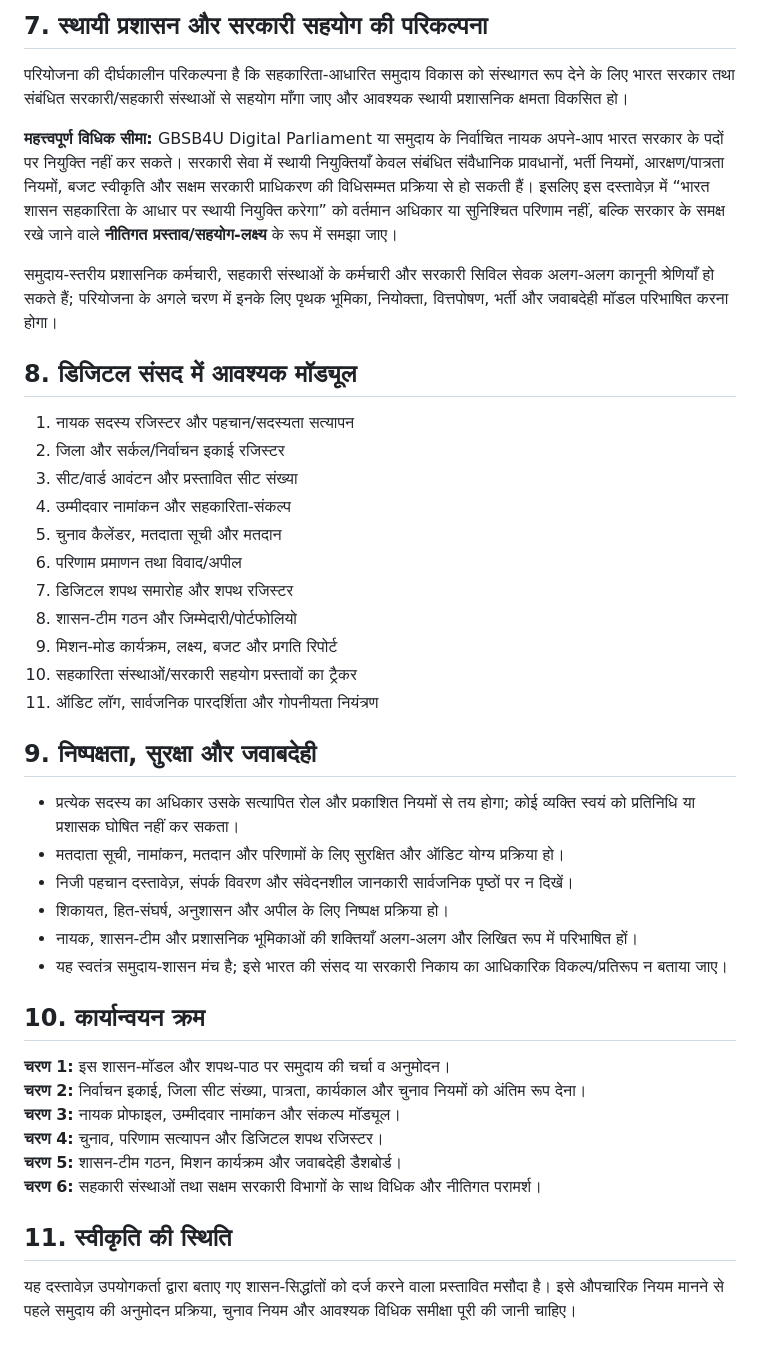
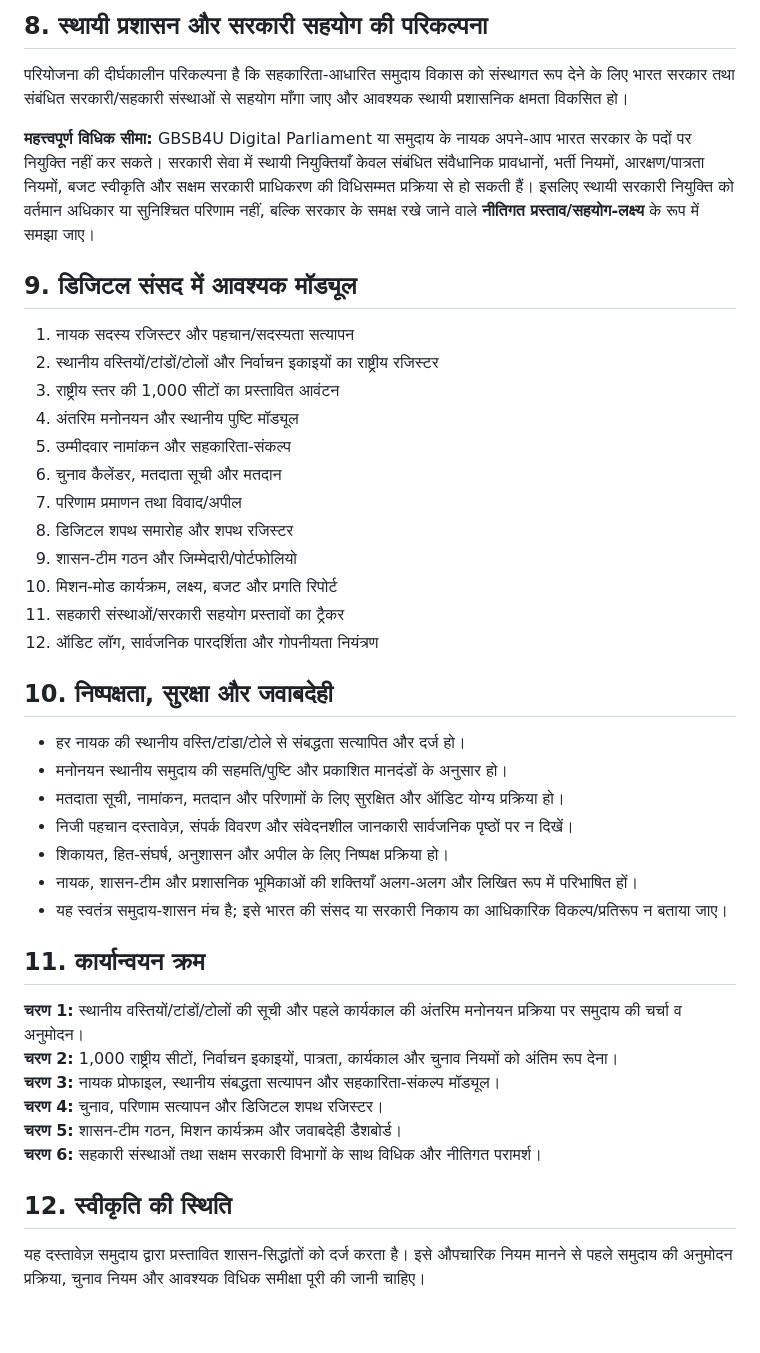
Before and after one commit to ajaysingh132/gbsbforyou-constitution, a Markdown page: docs/core/NAAYAK-REPRESENTATION-AND-COOPERATIVE-MANDATE.md, the part around one of its changes. Rendered like a GitHub page.

```diff
--- a/docs/core/NAAYAK-REPRESENTATION-AND-COOPERATIVE-MANDATE.md
+++ b/docs/core/NAAYAK-REPRESENTATION-AND-COOPERATIVE-MANDATE.md
@@ -52,39 +56,39 @@
 
-## 7. स्थायी प्रशासन और सरकारी सहयोग की परिकल्पना
+## 8. स्थायी प्रशासन और सरकारी सहयोग की परिकल्पना
 परियोजना की दीर्घकालीन परिकल्पना है कि सहकारिता-आधारित समुदाय विकास को संस्थागत रूप देने के लिए भारत सरकार तथा संबंधित सरकारी/सहकारी संस्थाओं से सहयोग माँगा जाए और आवश्यक स्थायी प्रशासनिक क्षमता विकसित हो।
 
-**महत्त्वपूर्ण विधिक सीमा:** GBSB4U Digital Parliament या समुदाय के निर्वाचित नायक अपने-आप भारत सरकार के पदों पर नियुक्ति नहीं कर सकते। सरकारी सेवा में स्थायी नियुक्तियाँ केवल संबंधित संवैधानिक प्रावधानों, भर्ती नियमों, आरक्षण/पात्रता नियमों, बजट स्वीकृति और सक्षम सरकारी प्राधिकरण की विधिसम्मत प्रक्रिया से हो सकती हैं। इसलिए इस दस्तावेज़ में “भारत शासन सहकारिता के आधार पर स्थायी नियुक्ति करेगा” को वर्तमान अधिकार या सुनिश्चित परिणाम नहीं, बल्कि सरकार के समक्ष रखे जाने वाले **नीतिगत प्रस्ताव/सहयोग-लक्ष्य** के रूप में समझा जाए।
+**महत्त्वपूर्ण विधिक सीमा:** GBSB4U Digital Parliament या समुदाय के नायक अपने-आप भारत सरकार के पदों पर नियुक्ति नहीं कर सकते। सरकारी सेवा में स्थायी नियुक्तियाँ केवल संबंधित संवैधानिक प्रावधानों, भर्ती नियमों, आरक्षण/पात्रता नियमों, बजट स्वीकृति और सक्षम सरकारी प्राधिकरण की विधिसम्मत प्रक्रिया से हो सकती हैं। इसलिए स्थायी सरकारी नियुक्ति को वर्तमान अधिकार या सुनिश्चित परिणाम नहीं, बल्कि सरकार के समक्ष रखे जाने वाले **नीतिगत प्रस्ताव/सहयोग-लक्ष्य** के रूप में समझा जाए।
 
-समुदाय-स्तरीय प्रशासनिक कर्मचारी, सहकारी संस्थाओं के कर्मचारी और सरकारी सिविल सेवक अलग-अलग कानूनी श्रेणियाँ हो सकते हैं; परियोजना के अगले चरण में इनके लिए पृथक भूमिका, नियोक्ता, वित्तपोषण, भर्ती और जवाबदेही मॉडल परिभाषित करना होगा।
+## 9. डिजिटल संसद में आवश्यक मॉड्यूल
+1. नायक सदस्य रजिस्टर और पहचान/सदस्यता सत्यापन
+2. स्थानीय वस्तियों/टांडों/टोलों और निर्वाचन इकाइयों का राष्ट्रीय रजिस्टर
+3. राष्ट्रीय स्तर की 1,000 सीटों का प्रस्तावित आवंटन
+4. अंतरिम मनोनयन और स्थानीय पुष्टि मॉड्यूल
+5. उम्मीदवार नामांकन और सहकारिता-संकल्प
+6. चुनाव कैलेंडर, मतदाता सूची और मतदान
+7. परिणाम प्रमाणन तथा विवाद/अपील
+8. डिजिटल शपथ समारोह और शपथ रजिस्टर
+9. शासन-टीम गठन और जिम्मेदारी/पोर्टफोलियो
+10. मिशन-मोड कार्यक्रम, लक्ष्य, बजट और प्रगति रिपोर्ट
+11. सहकारी संस्थाओं/सरकारी सहयोग प्रस्तावों का ट्रैकर
+12. ऑडिट लॉग, सार्वजनिक पारदर्शिता और गोपनीयता नियंत्रण
 
-## 8. डिजिटल संसद में आवश्यक मॉड्यूल
-1. नायक सदस्य रजिस्टर और पहचान/सदस्यता सत्यापन
-2. जिला और सर्कल/निर्वाचन इकाई रजिस्टर
-3. सीट/वार्ड आवंटन और प्रस्तावित सीट संख्या
-4. उम्मीदवार नामांकन और सहकारिता-संकल्प
-5. चुनाव कैलेंडर, मतदाता सूची और मतदान
-6. परिणाम प्रमाणन तथा विवाद/अपील
-7. डिजिटल शपथ समारोह और शपथ रजिस्टर
-8. शासन-टीम गठन और जिम्मेदारी/पोर्टफोलियो
-9. मिशन-मोड कार्यक्रम, लक्ष्य, बजट और प्रगति रिपोर्ट
-10. सहकारिता संस्थाओं/सरकारी सहयोग प्रस्तावों का ट्रैकर
-11. ऑडिट लॉग, सार्वजनिक पारदर्शिता और गोपनीयता नियंत्रण
-
-## 9. निष्पक्षता, सुरक्षा और जवाबदेही
-- प्रत्येक सदस्य का अधिकार उसके सत्यापित रोल और प्रकाशित नियमों से तय होगा; कोई व्यक्ति स्वयं को प्रतिनिधि या प्रशासक घोषित नहीं कर सकता।
+## 10. निष्पक्षता, सुरक्षा और जवाबदेही
+- हर नायक की स्थानीय वस्ति/टांडा/टोले से संबद्धता सत्यापित और दर्ज हो।
+- मनोनयन स्थानीय समुदाय की सहमति/पुष्टि और प्रकाशित मानदंडों के अनुसार हो।
 - मतदाता सूची, नामांकन, मतदान और परिणामों के लिए सुरक्षित और ऑडिट योग्य प्रक्रिया हो।
 - निजी पहचान दस्तावेज़, संपर्क विवरण और संवेदनशील जानकारी सार्वजनिक पृष्ठों पर न दिखें।
 - शिकायत, हित-संघर्ष, अनुशासन और अपील के लिए निष्पक्ष प्रक्रिया हो।
 - नायक, शासन-टीम और प्रशासनिक भूमिकाओं की शक्तियाँ अलग-अलग और लिखित रूप में परिभाषित हों।
 - यह स्वतंत्र समुदाय-शासन मंच है; इसे भारत की संसद या सरकारी निकाय का आधिकारिक विकल्प/प्रतिरूप न बताया जाए।
 
-## 10. कार्यान्वयन क्रम
-**चरण 1:** इस शासन-मॉडल और शपथ-पाठ पर समुदाय की चर्चा व अनुमोदन।
-**चरण 2:** निर्वाचन इकाई, जिला सीट संख्या, पात्रता, कार्यकाल और चुनाव नियमों को अंतिम रूप देना।
-**चरण 3:** नायक प्रोफाइल, उम्मीदवार नामांकन और संकल्प मॉड्यूल।
+## 11. कार्यान्वयन क्रम
+**चरण 1:** स्थानीय वस्तियों/टांडों/टोलों की सूची और पहले कार्यकाल की अंतरिम मनोनयन प्रक्रिया पर समुदाय की चर्चा व अनुमोदन।
+**चरण 2:** 1,000 राष्ट्रीय सीटों, निर्वाचन इकाइयों, पात्रता, कार्यकाल और चुनाव नियमों को अंतिम रूप देना।
+**चरण 3:** नायक प्रोफाइल, स्थानीय संबद्धता सत्यापन और सहकारिता-संकल्प मॉड्यूल।
 **चरण 4:** चुनाव, परिणाम सत्यापन और डिजिटल शपथ रजिस्टर।
 **चरण 5:** शासन-टीम गठन, मिशन कार्यक्रम और जवाबदेही डैशबोर्ड।
 **चरण 6:** सहकारी संस्थाओं तथा सक्षम सरकारी विभागों के साथ विधिक और नीतिगत परामर्श।
 
-## 11. स्वीकृति की स्थिति
-यह दस्तावेज़ उपयोगकर्ता द्वारा बताए गए शासन-सिद्धांतों को दर्ज करने वाला प्रस्तावित मसौदा है। इसे औपचारिक नियम मानने से पहले समुदाय की अनुमोदन प्रक्रिया, चुनाव नियम और आवश्यक विधिक समीक्षा पूरी की जानी चाहिए।
+## 12. स्वीकृति की स्थिति
+यह दस्तावेज़ समुदाय द्वारा प्रस्तावित शासन-सिद्धांतों को दर्ज करता है। इसे औपचारिक नियम मानने से पहले समुदाय की अनुमोदन प्रक्रिया, चुनाव नियम और आवश्यक विधिक समीक्षा पूरी की जानी चाहिए।
```
Also changed, not shown: other parts of docs/core/NAAYAK-REPRESENTATION-AND-COOPERATIVE-MANDATE.md (+24 -20 lines).
